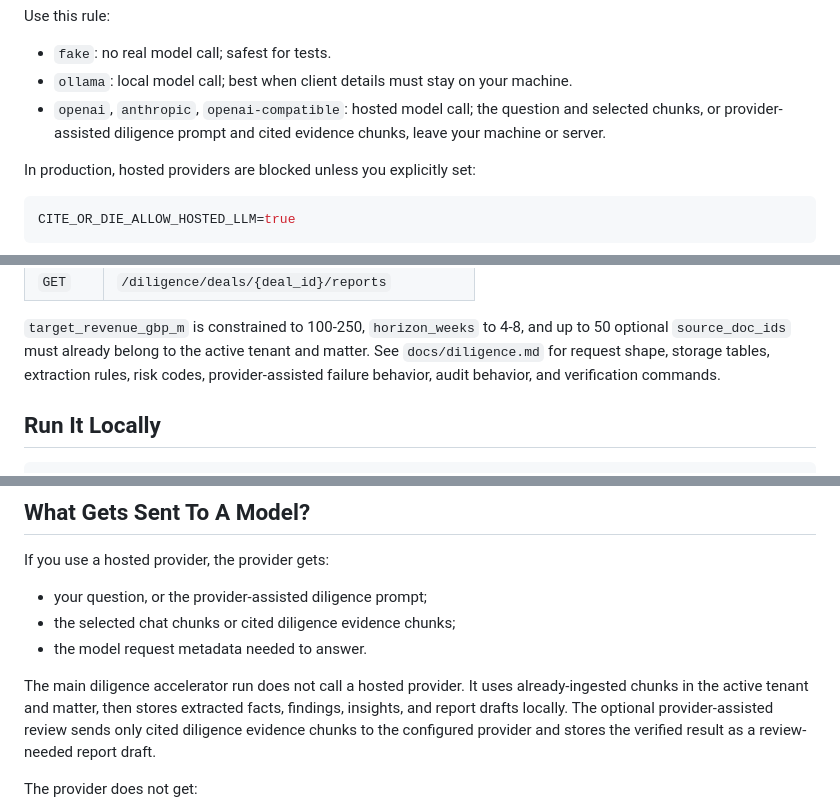
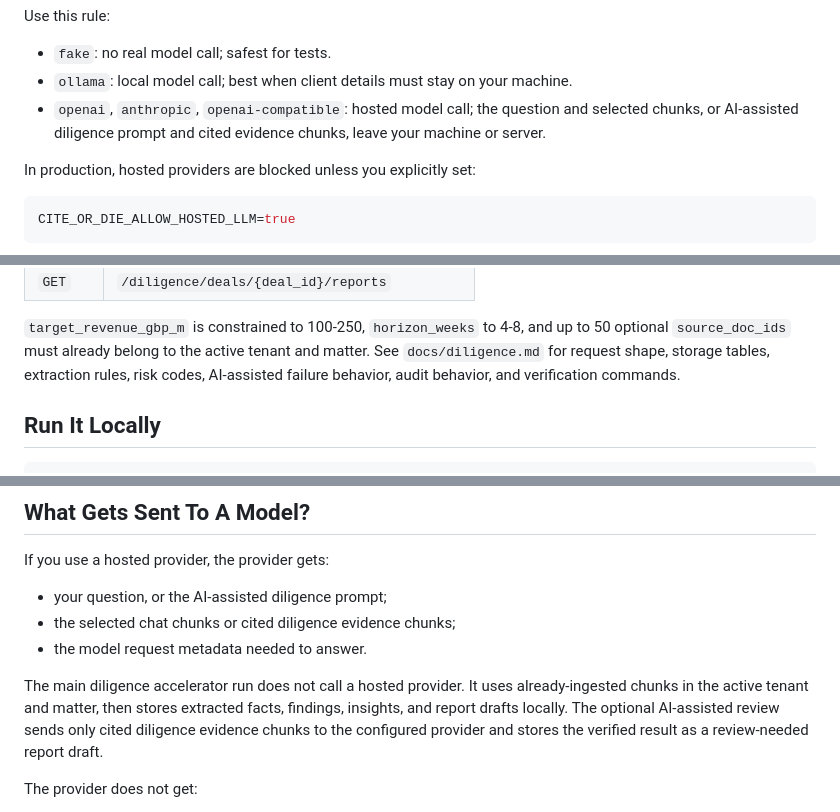
Before and after one commit to sgaabdu4/cite-or-die, a Markdown page: README.md, 3 parts joined by grey strips. Drawn GitHub-style.

Commit message:
Use AI-assisted diligence wording

```diff
--- a/README.md
+++ b/README.md
@@ -231,7 +231,7 @@ Use this rule:
 - `fake`: no real model call; safest for tests.
 - `ollama`: local model call; best when client details must stay on your machine.
 - `openai`, `anthropic`, `openai-compatible`: hosted model call; the question
-  and selected chunks, or provider-assisted diligence prompt and cited evidence
+  and selected chunks, or AI-assisted diligence prompt and cited evidence
   chunks, leave your machine or server.
 
 In production, hosted providers are blocked unless you explicitly set:
@@ -298,8 +298,8 @@ Current API surface:
 up to 50 optional `source_doc_ids` must already belong to the active tenant and
 matter.
 See `docs/diligence.md` for request shape, storage tables, extraction rules,
-risk codes, provider-assisted failure behavior, audit behavior, and
-verification commands.
+risk codes, AI-assisted failure behavior, audit behavior, and verification
+commands.
 
 ## Run It Locally
 
@@ -470,16 +470,15 @@ Then visit:
 
 If you use a hosted provider, the provider gets:
 
-- your question, or the provider-assisted diligence prompt;
+- your question, or the AI-assisted diligence prompt;
 - the selected chat chunks or cited diligence evidence chunks;
 - the model request metadata needed to answer.
 
 The main diligence accelerator run does not call a hosted provider. It uses
 already-ingested chunks in the active tenant and matter, then stores extracted
-facts, findings, insights, and report drafts locally. The optional
-provider-assisted review sends only cited diligence evidence chunks to the
-configured provider and stores the verified result as a review-needed report
-draft.
+facts, findings, insights, and report drafts locally. The optional AI-assisted
+review sends only cited diligence evidence chunks to the configured provider and
+stores the verified result as a review-needed report draft.
 
 The provider does not get:
 
```
Also changed, not shown: 1 other file.
